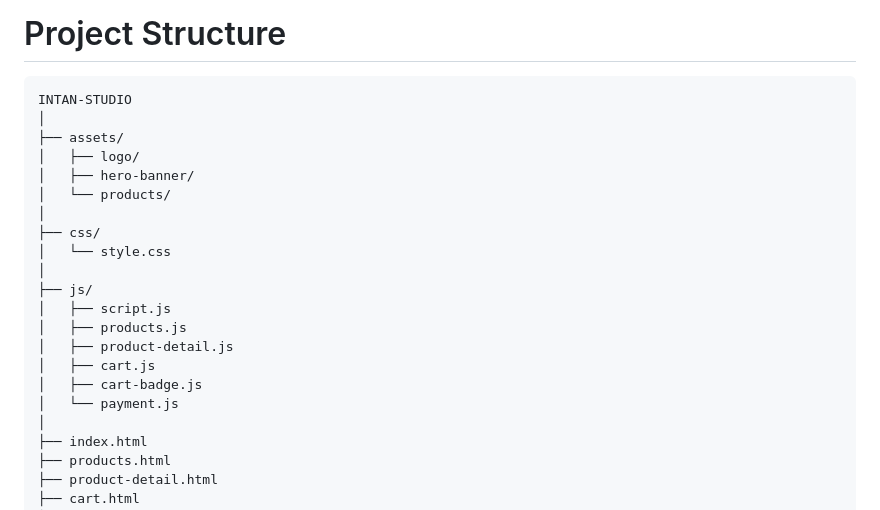
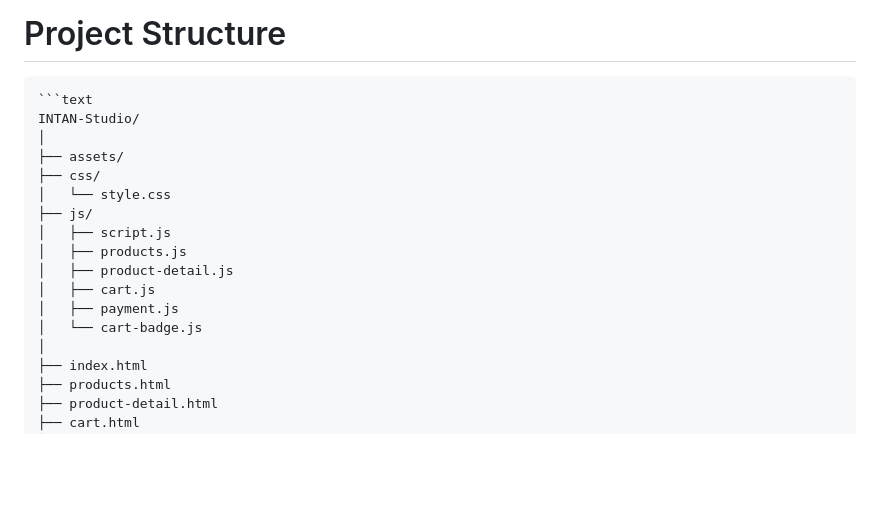
Before and after one commit to intanrahmasari/INTAN-Studio, a Markdown page: README.md, the part around the change. GitHub-like rendering; blank space fills up the shorter version.

Commit message:
Fix README project structure

````diff
--- a/README.md
+++ b/README.md
@@ -128,23 +128,19 @@ Future improvements may include:
 # Project Structure
 
 ```
-INTAN-STUDIO
+```text
+INTAN-Studio/
 │
 ├── assets/
-│   ├── logo/
-│   ├── hero-banner/
-│   └── products/
-│
 ├── css/
 │   └── style.css
-│
 ├── js/
 │   ├── script.js
 │   ├── products.js
 │   ├── product-detail.js
 │   ├── cart.js
-│   ├── cart-badge.js
-│   └── payment.js
+│   ├── payment.js
+│   └── cart-badge.js
 │
 ├── index.html
 ├── products.html
````
